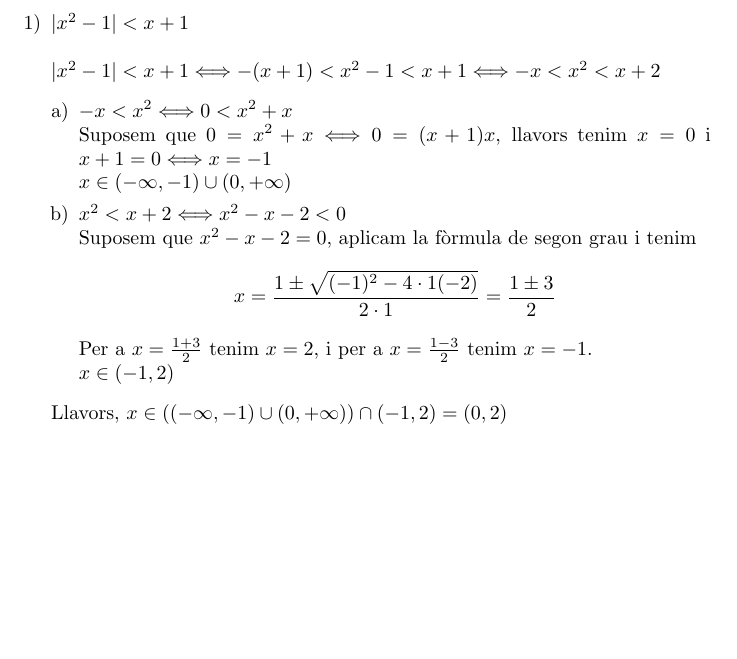
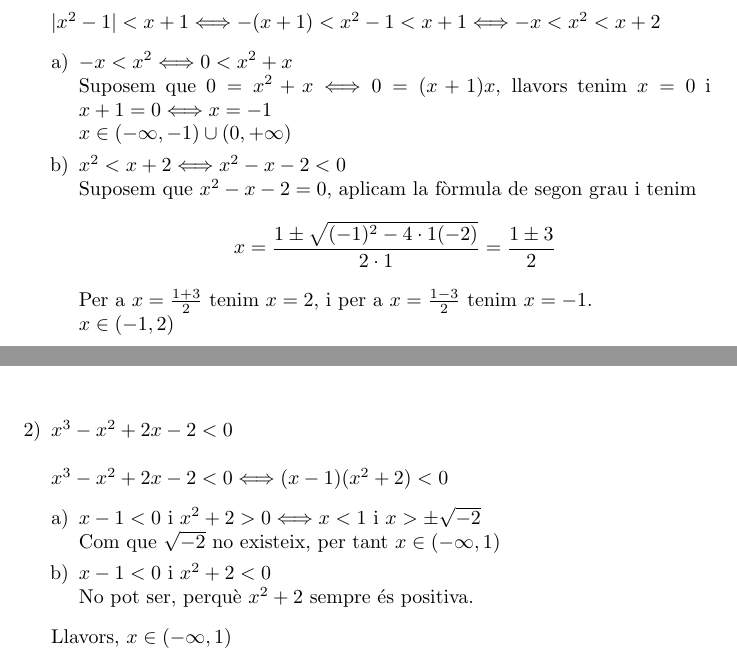
Before and after one commit to lsunxx0425-ai/Prueba, a LaTeX document (exercicitaller2.tex, which reads exercici2.tex): part of the page before the commit and two parts of pages 1 and 2 of 2 after it, the two joined at a grey line, cut at the place of the change, the shorter picture padded with empty space. Compiled offline with pdfLaTeX.

Commit message:
Exercici 2

```diff
--- /dev/null
+++ b/exercici2.tex
@@ -0,0 +1,11 @@
+\begin{enumerate}[2)]
+\item $x^3-x^2+2x-2<0$ \\ \\
+$x^3-x^2+2x-2<0 \Longleftrightarrow (x-1)(x^2+2)<0$
+\begin{enumerate}[a)]
+\item $x-1<0$ i $x^2+2>0\Longleftrightarrow x<1$ i $x>\pm \sqrt{-2}$ \\
+Com que $\sqrt{-2}$ no existeix, per tant $x\in (-\infty, 1)$
+\item $x-1<0$ i $x^2+2<0$ \\
+No pot ser, perquè $x^2+2$ sempre és positiva.
+\end{enumerate}
+Llavors, $x\in (-\infty, 1)$\\
+\end{enumerate}
--- a/exercicitaller2.tex
+++ b/exercicitaller2.tex
@@ -9,4 +9,6 @@
 
 \include{exercici1}
 
+\include{exercici2}
+
 \end{document}
```
Also changed, not shown: exercicitaller2.pdf.
